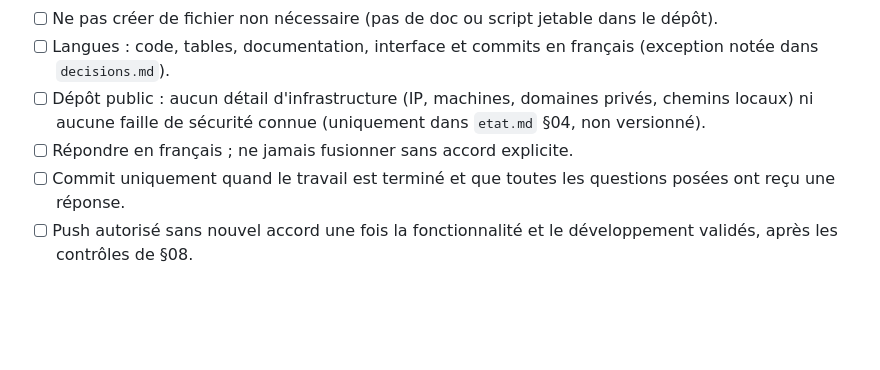
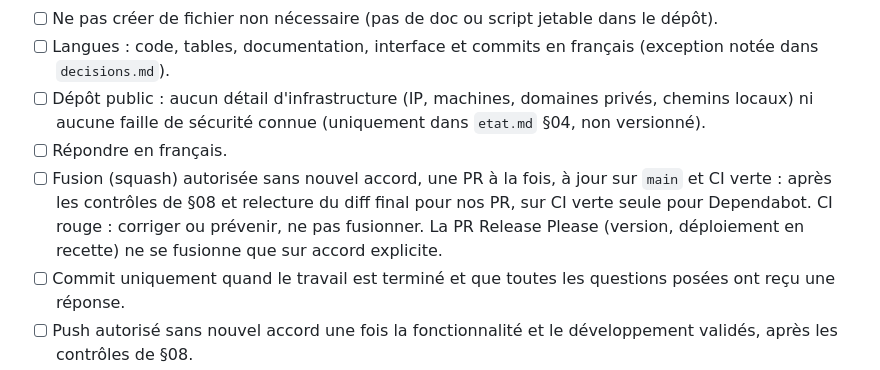
Before and after one commit to NeitsabLc/scout-market, a Markdown page: AGENTS.md, the part around the change. Rendered like a GitHub page; blank space fills up the shorter version.

Commit message:
docs(agents): autoriser la fusion des PR sur CI verte (#113)
Remplace « ne jamais fusionner sans accord explicite », contraire aux
consignes du propriétaire : fusion sans nouvel accord d'une PR à jour
sur main avec CI verte (contrôles de §08 pour nos PR). La PR Release
Please et la production restent soumises à accord.

Co-authored-by: Bastien Le Caer <bastien@lecaer.net>
Co-authored-by: Claude Opus 5.5 <noreply@anthropic.com>

```diff
--- a/AGENTS.md
+++ b/AGENTS.md
@@ -37,7 +37,11 @@ Public : équipe d'intendance et responsables d'unité. Règles détaillées : [
 - [ ] Langues : code, tables, documentation, interface et commits en français (exception notée dans `decisions.md`).
 - [ ] Dépôt public : aucun détail d'infrastructure (IP, machines, domaines privés, chemins locaux)
       ni aucune faille de sécurité connue (uniquement dans `etat.md` §04, non versionné).
-- [ ] Répondre en français ; ne jamais fusionner sans accord explicite.
+- [ ] Répondre en français.
+- [ ] Fusion (squash) autorisée sans nouvel accord, une PR à la fois, à jour sur `main` et CI verte :
+      après les contrôles de §08 et relecture du diff final pour nos PR, sur CI verte seule pour Dependabot.
+      CI rouge : corriger ou prévenir, ne pas fusionner. La PR Release Please (version, déploiement en recette)
+      ne se fusionne que sur accord explicite.
 - [ ] Commit uniquement quand le travail est terminé et que toutes les questions posées ont reçu une réponse.
 - [ ] Push autorisé sans nouvel accord une fois la fonctionnalité et le développement validés, après les contrôles de §08.
 
```
Also changed, not shown: docs/context/decisions.md (+1 -0 lines).
